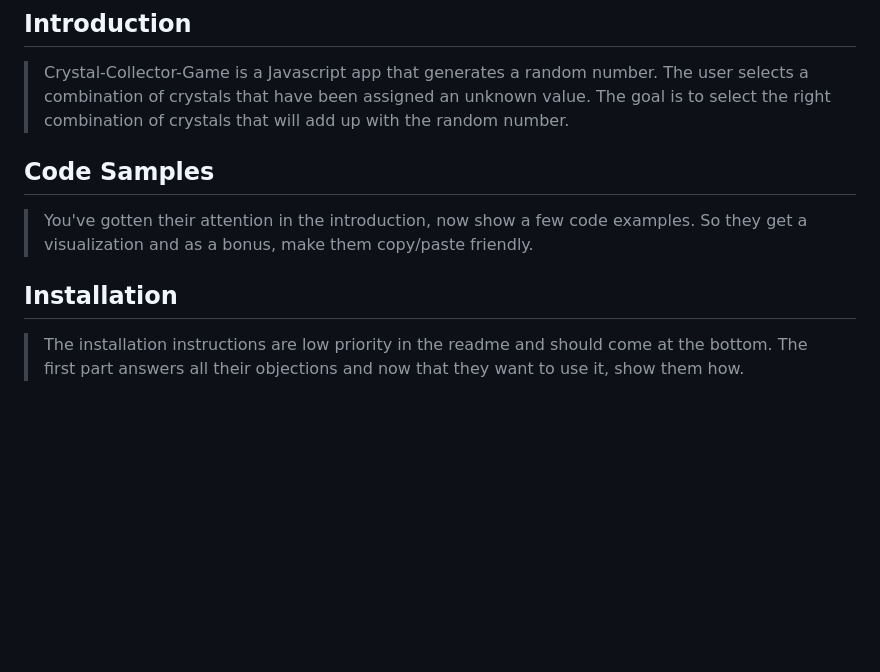
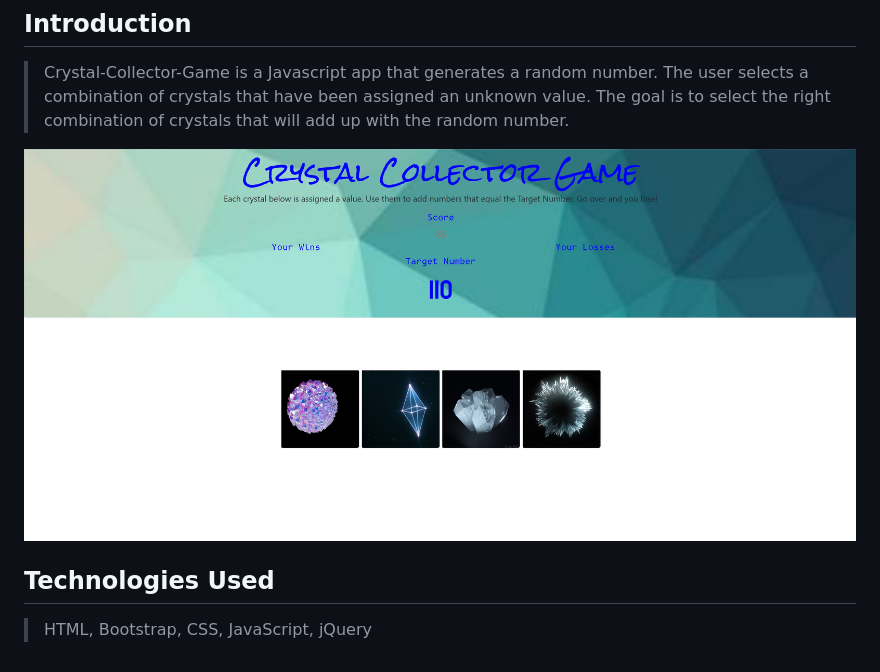
Before and after one commit to lamanaml/Crystal-Collector-Game, a Markdown page: readme.md, the part around the change. GitHub-like rendering; pictures changed too: assets/images/crystalcollector.jpg (added); blank space fills up the shorter version.

```diff
--- a/readme.md
+++ b/readme.md
@@ -4,10 +4,9 @@
 
 > Crystal-Collector-Game is a Javascript app that generates a random number.  The user selects a combination of crystals that have been assigned an unknown value.  The goal is to select the right combination of crystals that will add up with the random number.
 
-## Code Samples
+![Image description](assets/images/crystalcollector.jpg)
 
-> You've gotten their attention in the introduction, now show a few code examples. So they get a visualization and as a bonus, make them copy/paste friendly.
 
-## Installation
+## Technologies Used
 
-> The installation instructions are low priority in the readme and should come at the bottom. The first part answers all their objections and now that they want to use it, show them how.
+> HTML, Bootstrap, CSS, JavaScript, jQuery
```
